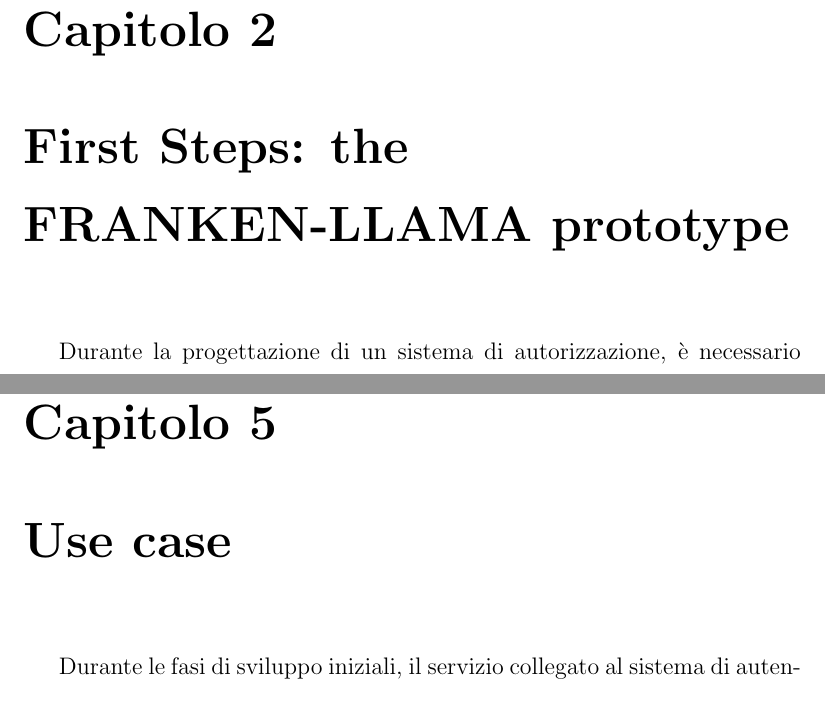
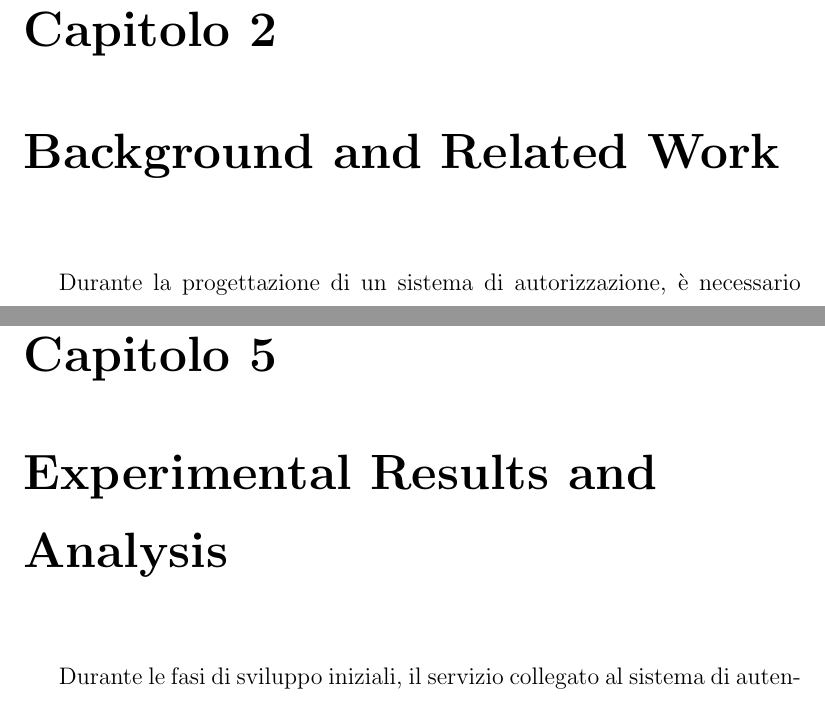
Before and after one commit to AngeloGalav/masters_t, a LaTeX document (tesi.tex): two parts of pages 17 and 35 of 45, joined at a grey line, cut so that both start at the same text. Compiled offline with pdfLaTeX.

Commit message:
Added scaletta (scusa luca)

```diff
--- a/tesi.tex
+++ b/tesi.tex
@@ -93,7 +93,7 @@
 \lhead[\fancyplain{}{\bfseries\thepage}]{\fancyplain{}{\bfseries\rightmark}}
 \input{chapters/chapter1.tex}
 
-\chapter{First Steps: the FRANKEN-LLAMA prototype}
+\chapter{Background and Related Work}
 \lhead[\fancyplain{}{\bfseries\thepage}]{\fancyplain{}{\bfseries\rightmark}}
 \input{chapters/chapter2.tex}
 
@@ -105,7 +105,7 @@
 \lhead[\fancyplain{}{\bfseries\thepage}]{\fancyplain{}{\bfseries\rightmark}}
 \input{chapters/chapter4.tex}
 
-\chapter{Use case}
+\chapter{Experimental Results and Analysis}
 \lhead[\fancyplain{}{\bfseries\thepage}]{\fancyplain{}{\bfseries\rightmark}}
 \input{chapters/chapter5.tex}
 
```
Also changed, not shown: README.md, tesi.pdf, tesi.tex (8 more changed lines).
